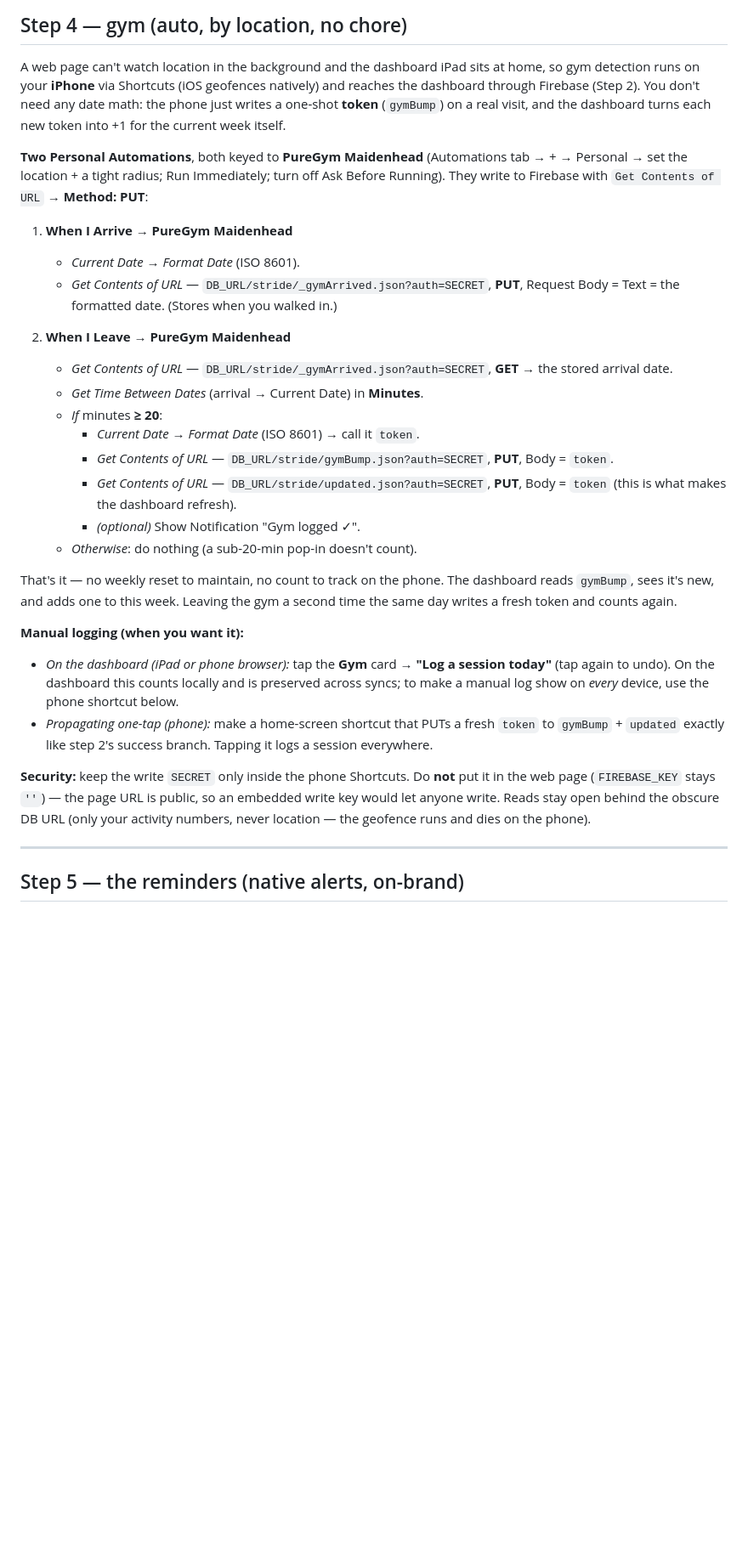
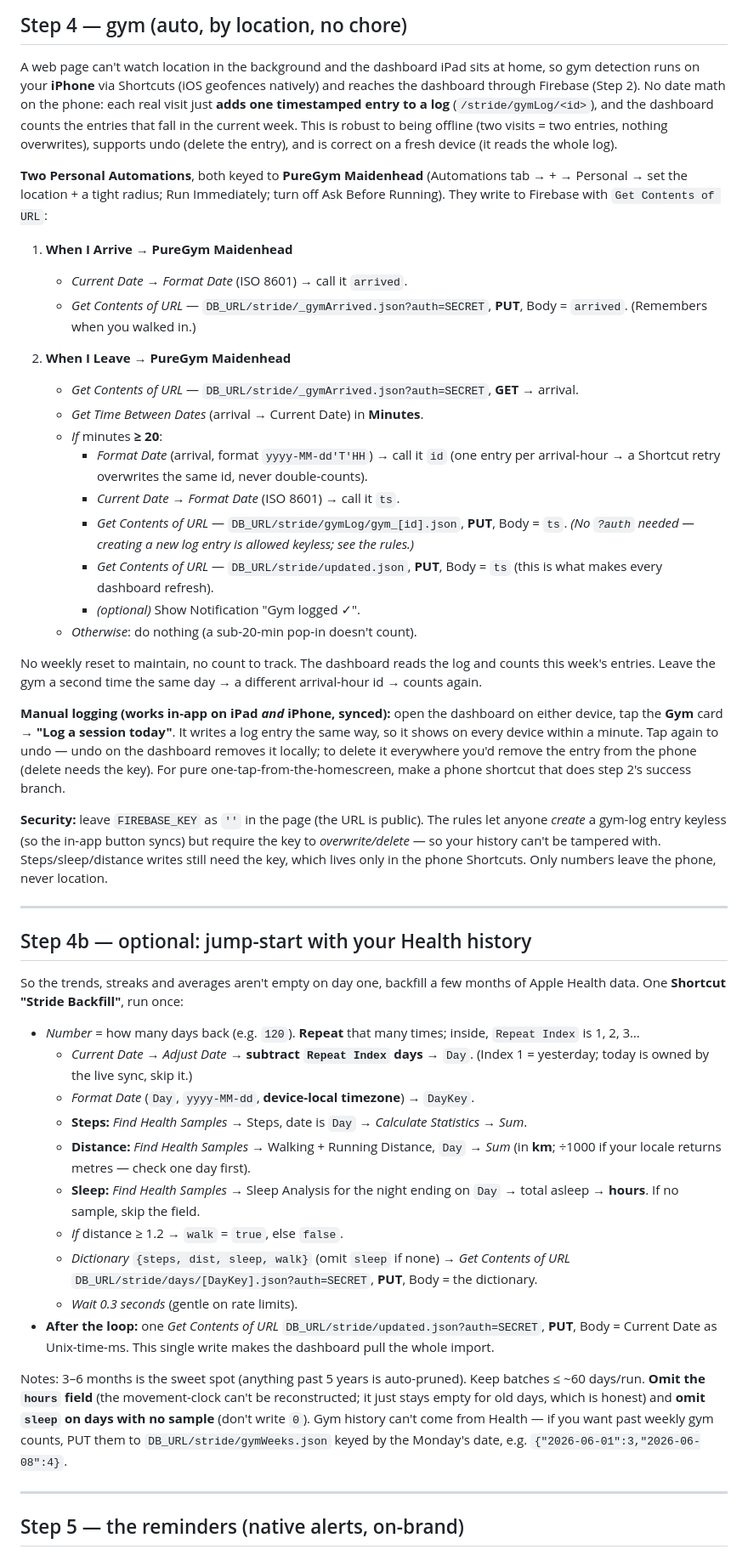
Before and after one commit to Christian-w-hub/stride, a Markdown page: SETUP.md, the part around one of its changes. Shown at 85% size. GitHub-like rendering; blank space fills up the shorter version.

Commit message:
SETUP: gym-log contract, append-only Firebase rules, Health backfill
- Firebase rules: keyless CREATE of a gymLog entry (so the in-app "Log a session"
  button syncs from the public page with no embedded secret) but overwrite/delete
  needs the key -> tamper-proof history. Everything else still key-gated.
- Step 4 rewritten to the log model: Arrive saves time, Leave (>=20 min) PUTs a
  per-arrival-hour entry to /stride/gymLog + updated. No date math, no double
  count, offline-safe, manual logging synced in-app on iPad + iPhone.
- New Step 4b: a one-run "Stride Backfill" shortcut to jump-start months of Apple
  Health history (steps/dist/sleep/walk) into /stride/days, with honest caveats.

Co-Authored-By: Claude Opus 4.8 <noreply@anthropic.com>

```diff
--- a/SETUP.md
+++ b/SETUP.md
@@ -84,48 +98,83 @@ as backup. Now it pushes fresh data many times a day, hands-off.
 
 A web page can't watch location in the background and the dashboard iPad sits at home, so
 gym detection runs on your **iPhone** via Shortcuts (iOS geofences natively) and reaches
-the dashboard through Firebase (Step 2). You don't need any date math: the phone just
-writes a one-shot **token** (`gymBump`) on a real visit, and the dashboard turns each new
-token into +1 for the current week itself.
+the dashboard through Firebase (Step 2). No date math on the phone: each real visit just
+**adds one timestamped entry to a log** (`/stride/gymLog/<id>`), and the dashboard counts
+the entries that fall in the current week. This is robust to being offline (two visits =
+two entries, nothing overwrites), supports undo (delete the entry), and is correct on a
+fresh device (it reads the whole log).
 
 **Two Personal Automations**, both keyed to **PureGym Maidenhead** (Automations tab → +
 → Personal → set the location + a tight radius; Run Immediately; turn off Ask Before
-Running). They write to Firebase with `Get Contents of URL` → **Method: PUT**:
+Running). They write to Firebase with `Get Contents of URL`:
 
 1. **When I Arrive → PureGym Maidenhead**
-   - *Current Date* → *Format Date* (ISO 8601).
-   - *Get Contents of URL* — `DB_URL/stride/_gymArrived.json?auth=SECRET`, **PUT**, Request
-     Body = Text = the formatted date. (Stores when you walked in.)
+   - *Current Date* → *Format Date* (ISO 8601) → call it `arrived`.
+   - *Get Contents of URL* — `DB_URL/stride/_gymArrived.json?auth=SECRET`, **PUT**, Body =
+     `arrived`. (Remembers when you walked in.)
 
 2. **When I Leave → PureGym Maidenhead**
-   - *Get Contents of URL* — `DB_URL/stride/_gymArrived.json?auth=SECRET`, **GET** → the
-     stored arrival date.
+   - *Get Contents of URL* — `DB_URL/stride/_gymArrived.json?auth=SECRET`, **GET** → arrival.
    - *Get Time Between Dates* (arrival → Current Date) in **Minutes**.
    - *If* minutes **≥ 20**:
-     - *Current Date* → *Format Date* (ISO 8601) → call it `token`.
-     - *Get Contents of URL* — `DB_URL/stride/gymBump.json?auth=SECRET`, **PUT**, Body =
-       `token`.
-     - *Get Contents of URL* — `DB_URL/stride/updated.json?auth=SECRET`, **PUT**, Body =
-       `token` (this is what makes the dashboard refresh).
+     - *Format Date* (arrival, format `yyyy-MM-dd'T'HH`) → call it `id` (one entry per
+       arrival-hour → a Shortcut retry overwrites the same id, never double-counts).
+     - *Current Date* → *Format Date* (ISO 8601) → call it `ts`.
+     - *Get Contents of URL* — `DB_URL/stride/gymLog/gym_[id].json`, **PUT**, Body = `ts`.
+       *(No `?auth` needed — creating a new log entry is allowed keyless; see the rules.)*
+     - *Get Contents of URL* — `DB_URL/stride/updated.json`, **PUT**, Body = `ts` (this is
+       what makes every dashboard refresh).
      - *(optional)* Show Notification "Gym logged ✓".
    - *Otherwise*: do nothing (a sub-20-min pop-in doesn't count).
 
-That's it — no weekly reset to maintain, no count to track on the phone. The dashboard
-reads `gymBump`, sees it's new, and adds one to this week. Leaving the gym a second time
-the same day writes a fresh token and counts again.
+No weekly reset to maintain, no count to track. The dashboard reads the log and counts
+this week's entries. Leave the gym a second time the same day → a different arrival-hour id
+→ counts again.
 
-**Manual logging (when you want it):**
-- *On the dashboard (iPad or phone browser):* tap the **Gym** card → **"Log a session
-  today"** (tap again to undo). On the dashboard this counts locally and is preserved
-  across syncs; to make a manual log show on *every* device, use the phone shortcut below.
-- *Propagating one-tap (phone):* make a home-screen shortcut that PUTs a fresh `token` to
-  `gymBump` + `updated` exactly like step 2's success branch. Tapping it logs a session
-  everywhere.
+**Manual logging (works in-app on iPad *and* iPhone, synced):** open the dashboard on
+either device, tap the **Gym** card → **"Log a session today"**. It writes a log entry the
+same way, so it shows on every device within a minute. Tap again to undo — undo on the
+dashboard removes it locally; to delete it everywhere you'd remove the entry from the phone
+(delete needs the key). For pure one-tap-from-the-homescreen, make a phone shortcut that
+does step 2's success branch.
 
-**Security:** keep the write `SECRET` only inside the phone Shortcuts. Do **not** put it in
-the web page (`FIREBASE_KEY` stays `''`) — the page URL is public, so an embedded write key
-would let anyone write. Reads stay open behind the obscure DB URL (only your activity
-numbers, never location — the geofence runs and dies on the phone).
+**Security:** leave `FIREBASE_KEY` as `''` in the page (the URL is public). The rules let
+anyone *create* a gym-log entry keyless (so the in-app button syncs) but require the key to
+*overwrite/delete* — so your history can't be tampered with. Steps/sleep/distance writes
+still need the key, which lives only in the phone Shortcuts. Only numbers leave the phone,
+never location.
+
+---
+
+## Step 4b — optional: jump-start with your Health history
+
+So the trends, streaks and averages aren't empty on day one, backfill a few months of
+Apple Health data. One **Shortcut "Stride Backfill"**, run once:
+
+- *Number* = how many days back (e.g. `120`). **Repeat** that many times; inside, `Repeat
+  Index` is 1, 2, 3…
+  - *Current Date* → *Adjust Date* → **subtract `Repeat Index` days** → `Day`. (Index 1 =
+    yesterday; today is owned by the live sync, skip it.)
+  - *Format Date* (`Day`, `yyyy-MM-dd`, **device-local timezone**) → `DayKey`.
+  - **Steps:** *Find Health Samples* → Steps, date is `Day` → *Calculate Statistics → Sum*.
+  - **Distance:** *Find Health Samples* → Walking + Running Distance, `Day` → *Sum* (in
+    **km**; ÷1000 if your locale returns metres — check one day first).
+  - **Sleep:** *Find Health Samples* → Sleep Analysis for the night ending on `Day` → total
+    asleep → **hours**. If no sample, skip the field.
+  - *If* distance ≥ 1.2 → `walk` = `true`, else `false`.
+  - *Dictionary* `{steps, dist, sleep, walk}` (omit `sleep` if none) → *Get Contents of
+    URL* `DB_URL/stride/days/[DayKey].json?auth=SECRET`, **PUT**, Body = the dictionary.
+  - *Wait 0.3 seconds* (gentle on rate limits).
+- **After the loop:** one *Get Contents of URL* `DB_URL/stride/updated.json?auth=SECRET`,
+  **PUT**, Body = Current Date as Unix-time-ms. This single write makes the dashboard pull
+  the whole import.
+
+Notes: 3–6 months is the sweet spot (anything past 5 years is auto-pruned). Keep batches
+≤ ~60 days/run. **Omit the `hours` field** (the movement-clock can't be reconstructed; it
+just stays empty for old days, which is honest) and **omit `sleep` on days with no sample**
+(don't write `0`). Gym history can't come from Health — if you want past weekly gym counts,
+PUT them to `DB_URL/stride/gymWeeks.json` keyed by the Monday's date, e.g.
+`{"2026-06-01":3,"2026-06-08":4}`.
 
 ---
 
```
Also changed, not shown: other parts of SETUP.md (+17 -3 lines).
